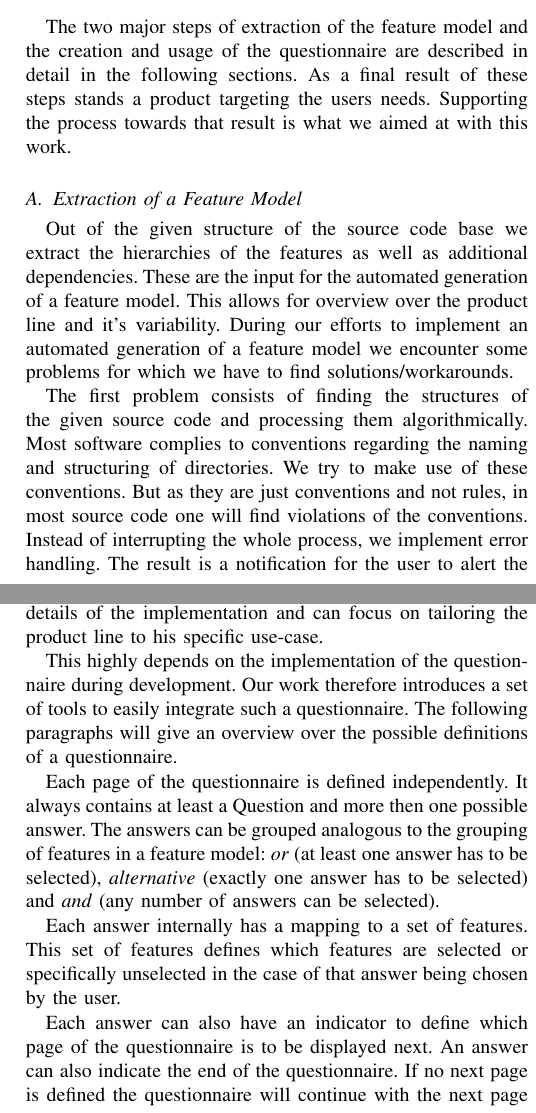
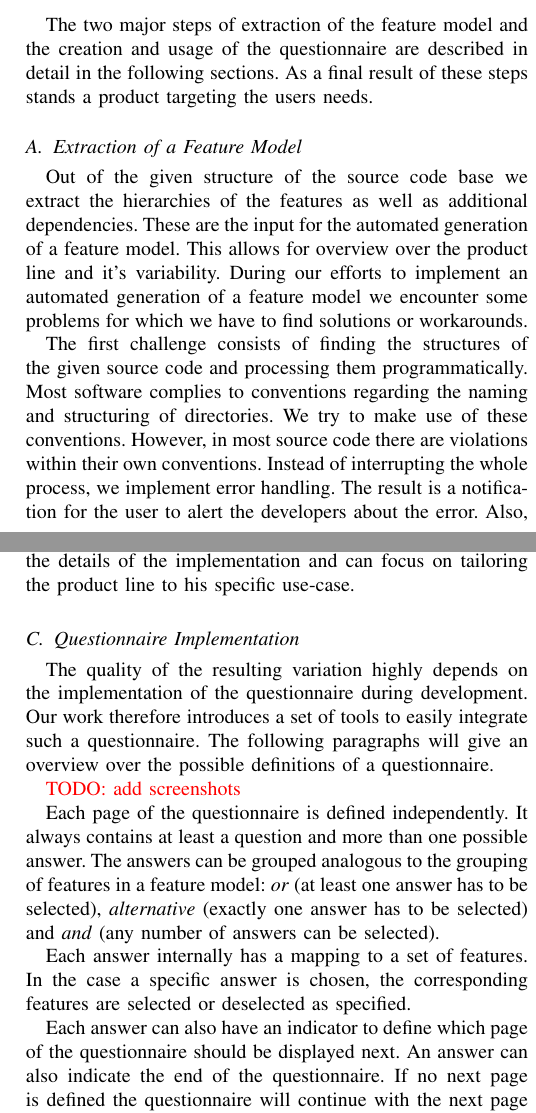
Before and after one commit to Nasto/PaperWTP-odoo, a LaTeX paper (paper.tex, which reads chapters/concept.tex): two parts of the columns of pages 3 and 4 of 5, joined at a grey line, cut so that both start at the same text. Compiled offline with pdfLaTeX.

Commit message:
Added reviews part 1/2

```diff
--- a/chapters/concept.tex
+++ b/chapters/concept.tex
@@ -6,13 +8,13 @@ This chapter describes the general workflow we aim to archive within this work.
 	\label{img-workflow}
 \end{figure}
 
-The two major steps of extraction of the feature model and the creation and usage of the questionnaire are described in detail in the following sections. As a final result of these steps stands a product targeting the users needs. Supporting the process towards that result is what we aimed at with this work.
+The two major steps of extraction of the feature model and the creation and usage of the questionnaire are described in detail in the following sections. As a final result of these steps stands a product targeting the users needs.
 
 
 \subsection{Extraction of a Feature Model}
-Out of the given structure of the source code base we extract the hierarchies of the features as well as additional dependencies. These are the input for the automated generation of a feature model. This allows for overview over the product line and it's variability. During our efforts to implement an automated generation of a feature model we encounter some problems for which we have to find solutions/workarounds.
+Out of the given structure of the source code base we extract the hierarchies of the features as well as additional dependencies. These are the input for the automated generation of a feature model. This allows for overview over the product line and it's variability. During our efforts to implement an automated generation of a feature model we encounter some problems for which we have to find solutions or workarounds.
 
-The first problem consists of finding the structures of the given source code and processing them algorithmically. Most software complies to conventions regarding the naming and structuring of directories. We try to make use of these conventions. But as they are just conventions and not rules, in most source code one will find violations of the conventions. Instead of interrupting the whole process, we implement error handling. The result is a notification for the user to alert the developers about the error. Also, the remaining information, which aren't immediately affected by the error, are still extracted and used for the generation of the feature model, if possible.
+The first challenge consists of finding the structures of the given source code and processing them programmatically. Most software complies to conventions regarding the naming and structuring of directories. We try to make use of these conventions. However, in most source code there are violations within their own conventions. Instead of interrupting the whole process, we implement error handling. The result is a notification for the user to alert the developers about the error. Also, the remaining information, which aren't immediately affected by the error, are still extracted and used for the generation of the feature model, if possible.
 
 Another challenge lies within the order of processing the features during the creation of the feature model. To correctly reproduce the hierarchy of the features, features have to be declared as child features of their parents. If the declared parent feature doesn't already exist, the creation of a feature model fails. So we have to ensure for each feature, that it gets processed after it's parent feature.
 
@@ -24,21 +26,25 @@ In each step of the creation of the feature model, e.g. after adding a feature o
 \subsection{Questionnaire Approach}
 Configuration is a challenging tasks within the scope of software product lines. The resulting feature model from the automated generation yields a better overview over the possible features and their interrelationships. Although the formalism of a feature model allows for tool support for the process of configuration, still domain knowledge is required to be able to find the right combination of features for a given use-case.
 
-This work therefore introduces a method to allow experts to apply their knowledge and understanding to a whole product line during the development. Thus, users are enabled to draw on this knowledge whenever a configuration is taking place.
+This work introduces a method allowing experts to apply their knowledge and understanding to a whole product line during the development. Whenever a variation is configured using the questionnaire, the user benefits from the invested domain knowledge.
 
 In this work, we made the decision to use a questionnaire-based approach \cite{qbvm}. In the progress of implementation, experts also design a questionnaire. They do so in such a way, that a user has to answer a given amount of questions to perform the configuration of a product. Depending on the implementation of the questionnaire, a partial or even complete configuration can be archived by a user through just answering the questions of the questionnaire.
 
-The selection of features gets lifted to a higher level of abstraction. The user only has to decide between the possible answers presented to him in the questionnaire to best fit to his use-case. Internally the selected answers are mapped to a specified (un-)selection of features so the user avoids the hassle of considering implementation-details of each feature. This effectively redesigns the process of configuration in such a way, that a user is independent of the knowledge about the details of the implementation and can focus on tailoring the product line to his specific use-case.
+The selection of features gets lifted to a higher level of abstraction. The user only has to decide between the possible answers presented to him in the questionnaire to best fit to his use-case. Internally the selected answers are mapped to a specified (de-)selection of features. This way the user avoids the hassle of considering implementation-details of each feature. This effectively redesigns the process of configuration in such a way, that a user is independent of the knowledge about the details of the implementation and can focus on tailoring the product line to his specific use-case.
 
-This highly depends on the implementation of the questionnaire during development. Our work therefore introduces a set of tools to easily integrate such a questionnaire. The following paragraphs will give an overview over the possible definitions of a questionnaire.
+\subsection{Questionnaire Implementation}
 
-Each page of the questionnaire is defined independently. It always contains at least a Question and more then one possible answer. The answers can be grouped analogous to the grouping of features in a feature model: \textit{or} (at least one answer has to be selected), \textit{alternative} (exactly one answer has to be selected) and \textit{and} (any number of answers can be selected).
+The quality of the resulting variation highly depends on the implementation of the questionnaire during development. Our work therefore introduces a set of tools to easily integrate such a questionnaire. The following paragraphs will give an overview over the possible definitions of a questionnaire.
 
-Each answer internally has a mapping to a set of features. This set of features defines which features are selected or specifically unselected in the case of that answer being chosen by the user.
+{\color{red} TODO: add screenshots}
 
-Each answer can also have an indicator to define which page of the questionnaire is to be displayed next. An answer can also indicate the end of the questionnaire. If no next page is defined the questionnaire will continue with the next page within it's definition. This allows a dynamic conditional design of the questionnaire so the user is only confronted with the exact set of questions needed to configure the variant for his specific use-case. This also allows the user to skip questions or cancel the configuration before finishing it and thus creating a partial configuration.
+Each page of the questionnaire is defined independently. It always contains at least a question and more than one possible answer. The answers can be grouped analogous to the grouping of features in a feature model: \textit{or} (at least one answer has to be selected), \textit{alternative} (exactly one answer has to be selected) and \textit{and} (any number of answers can be selected).
 
-We also introduce a data structure to hold the definition of a questionnaire. To archive easy integration we decided for a definition in XML. We defined the necessary tags to create a questionnaire which are displayed in figure~\ref{fig:xmlFigure}.
+Each answer internally has a mapping to a set of features. In the case a specific answer is chosen, the corresponding features are selected or deselected as specified.
+
+Each answer can also have an indicator to define which page of the questionnaire should be displayed next. An answer can also indicate the end of the questionnaire. If no next page is defined the questionnaire will continue with the next page within it's definition. This allows a dynamic conditional design of the questionnaire so the user is only confronted with the exact set of questions needed to configure the variant for his specific use-case. This also allows the user to skip questions or cancel the configuration before finishing it and thus creating a partial configuration.
+
+We also introduce a data structure to hold the definition of a questionnaire. To archive easy integration we decided for a definition in XML. We defined the necessary tags to create a questionnaire which are displayed in Figure~\ref{fig:xmlFigure}.
 
 \begin{figure}[H]
 \begin{tabulary}{\linewidth}{LLL}
```
Also changed, not shown: chapters/conclusion.tex (+5 -5 lines), chapters/scenarios.tex (+7 -2 lines), chapters/concept.tex (8 more changed lines).
